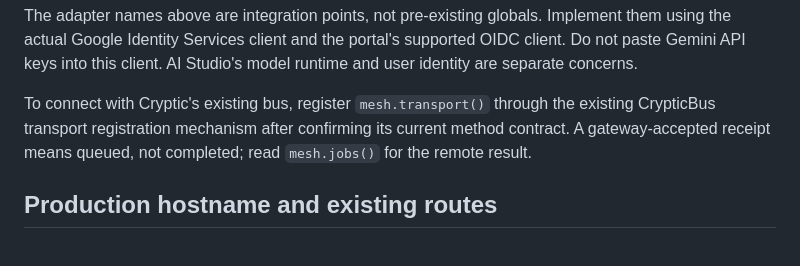
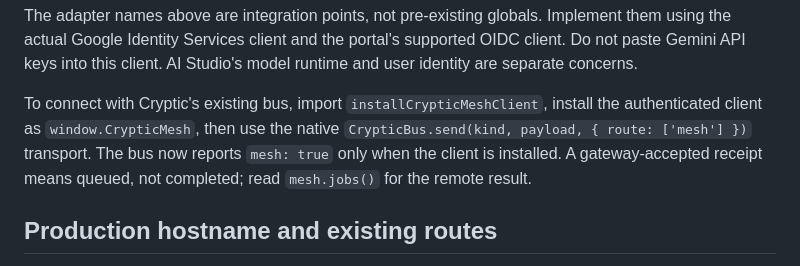
Before and after one commit to machackabook/Cryptic, a Markdown page: integrations/sos-mesh/README.md, the part around the change. GitHub-like rendering.

Commit message:
Document native CrypticBus mesh route wiring

```diff
--- a/integrations/sos-mesh/README.md
+++ b/integrations/sos-mesh/README.md
@@ -108,7 +108,7 @@ const receipt = await mesh.dispatch("nexus.health", {});
 
 The adapter names above are integration points, not pre-existing globals. Implement them using the actual Google Identity Services client and the portal's supported OIDC client. Do not paste Gemini API keys into this client. AI Studio's model runtime and user identity are separate concerns.
 
-To connect with Cryptic's existing bus, register `mesh.transport()` through the existing CrypticBus transport registration mechanism after confirming its current method contract. A gateway-accepted receipt means queued, not completed; read `mesh.jobs()` for the remote result.
+To connect with Cryptic's existing bus, import `installCrypticMeshClient`, install the authenticated client as `window.CrypticMesh`, then use the native `CrypticBus.send(kind, payload, { route: ['mesh'] })` transport. The bus now reports `mesh: true` only when the client is installed. A gateway-accepted receipt means queued, not completed; read `mesh.jobs()` for the remote result.
 
 ## Production hostname and existing routes
 
```
